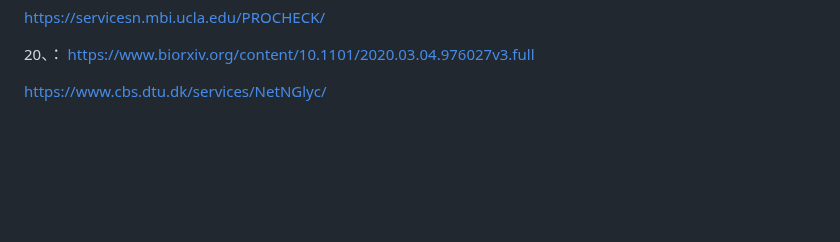
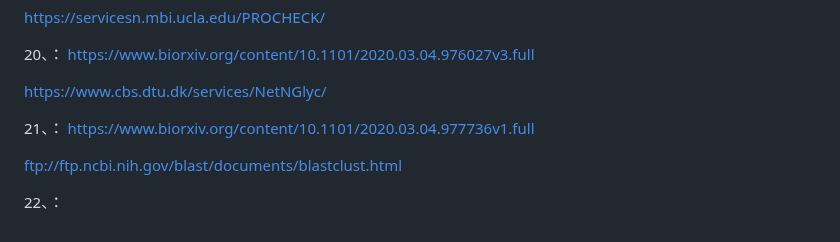
Before and after one commit to Mydtlwn/pre2022, a Markdown page: bio_set_2020.md, the part around the change. Drawn GitHub-style; blank space fills up the shorter version.

```diff
--- a/bio_set_2020.md
+++ b/bio_set_2020.md
@@ -312,3 +312,13 @@ https://www.biorxiv.org/content/10.1101/2020.03.04.976027v3.full
 
 
 https://www.cbs.dtu.dk/services/NetNGlyc/
+
+21、：
+https://www.biorxiv.org/content/10.1101/2020.03.04.977736v1.full
+
+
+
+ftp://ftp.ncbi.nih.gov/blast/documents/blastclust.html
+
+
+22、：
```
